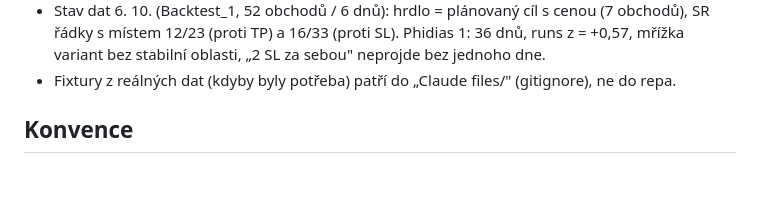
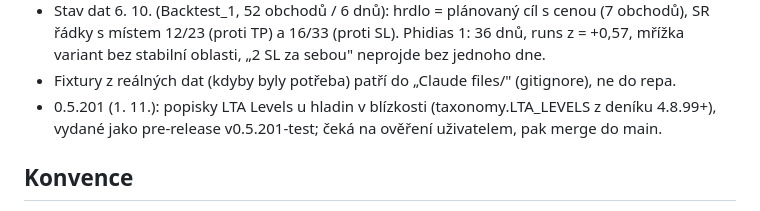
Before and after one commit to Braunn318/backtest-lab, a Markdown page: CLAUDE.md, the part around the change. GitHub-like rendering; blank space fills up the shorter version.

Commit message:
CLAUDE.md: stav 0.5.201
Co-Authored-By: Claude Opus 5.5 <noreply@anthropic.com>

```diff
--- a/CLAUDE.md
+++ b/CLAUDE.md
@@ -264,6 +264,8 @@ docs/ZADANI_KONTEXT_V3.md část B, docs/ZADANI_LAB_SOUHRN.md §1):
   SR řádky s místem 12/23 (proti TP) a 16/33 (proti SL). Phidias 1: 36 dnů, runs z = +0,57,
   mřížka variant bez stabilní oblasti, „2 SL za sebou" neprojde bez jednoho dne.
 - Fixtury z reálných dat (kdyby byly potřeba) patří do „Claude files/" (gitignore), ne do repa.
+- 0.5.201 (1. 11.): popisky LTA Levels u hladin v blízkosti (taxonomy.LTA_LEVELS z deníku 4.8.99+),
+  vydané jako pre-release v0.5.201-test; čeká na ověření uživatelem, pak merge do main.
 
 ## Konvence
 - Číslování verzí (pokyn uživatele 22. 10. 2026): po 0.5.1 jde 0.5.201, 0.5.202, 0.5.203 … (čte se
```
